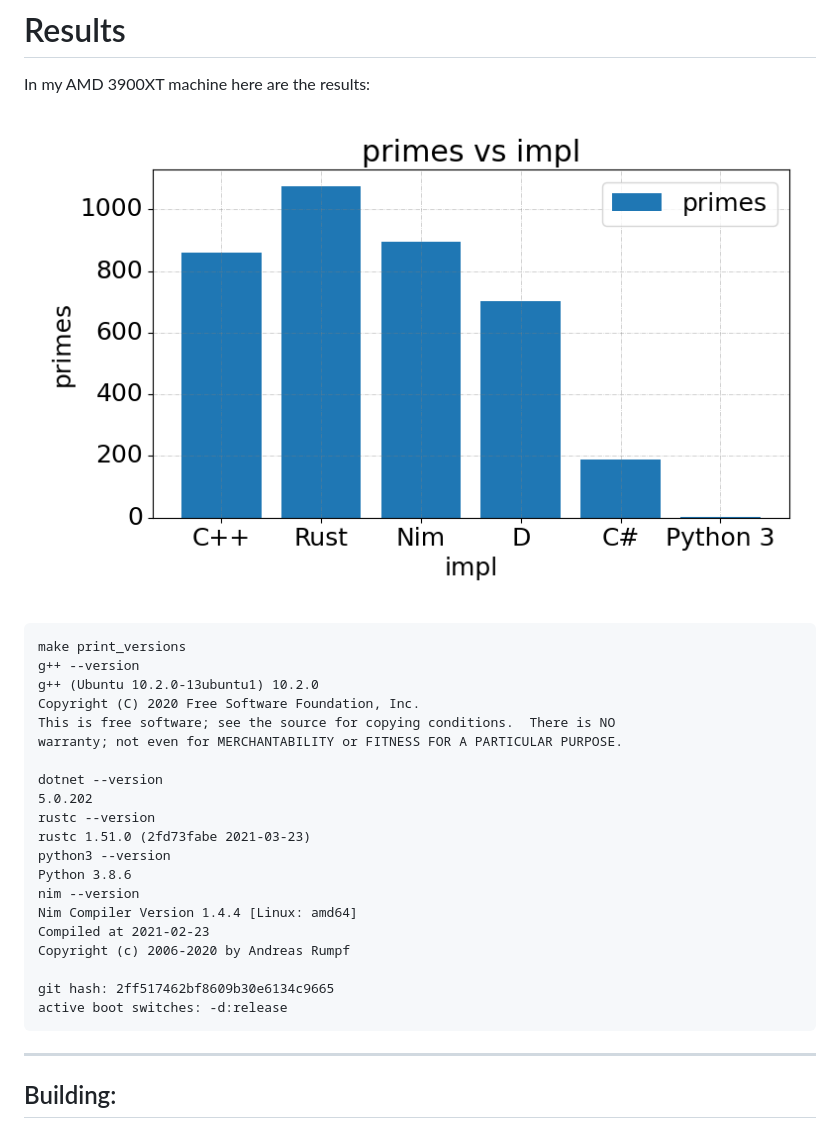
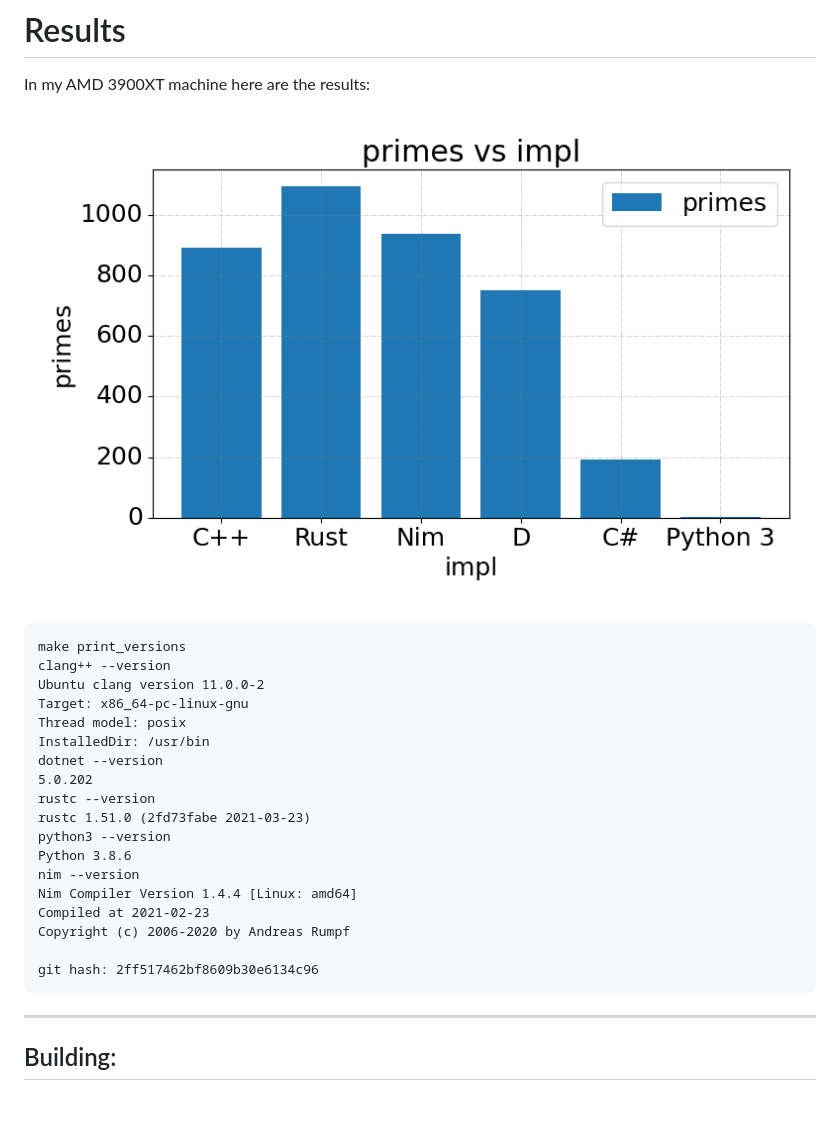
Before and after one commit to PlummersSoftwareLLC/Primes, a Markdown page: README.md, the part around the change. Rendered like a GitHub page; pictures changed too: primes.png; blank space fills up the shorter version.

Commit message:
update versions

````diff
--- a/README.md
+++ b/README.md
@@ -14,12 +14,11 @@ In my AMD 3900XT machine here are the results:
 
 ```
 make print_versions
-g++ --version
-g++ (Ubuntu 10.2.0-13ubuntu1) 10.2.0
-Copyright (C) 2020 Free Software Foundation, Inc.
-This is free software; see the source for copying conditions.  There is NO
-warranty; not even for MERCHANTABILITY or FITNESS FOR A PARTICULAR PURPOSE.
-
+clang++ --version
+Ubuntu clang version 11.0.0-2
+Target: x86_64-pc-linux-gnu
+Thread model: posix
+InstalledDir: /usr/bin
 dotnet --version
 5.0.202
 rustc --version
@@ -31,8 +30,7 @@ Nim Compiler Version 1.4.4 [Linux: amd64]
 Compiled at 2021-02-23
 Copyright (c) 2006-2020 by Andreas Rumpf
 
-git hash: 2ff517462bf8609b30e6134c9665
-active boot switches: -d:release
+git hash: 2ff517462bf8609b30e6134c96
 ```
 
 ---
````
Also changed, not shown: 1 other file.
